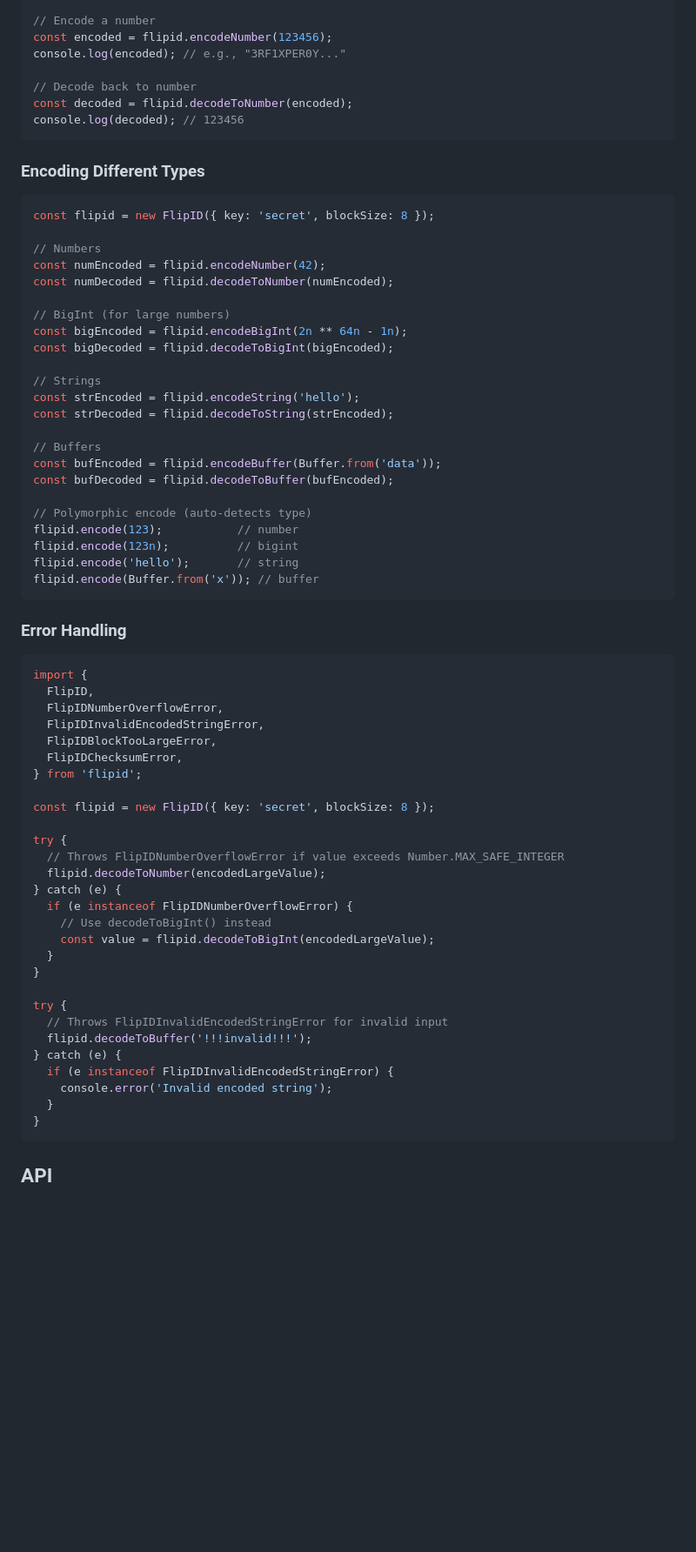
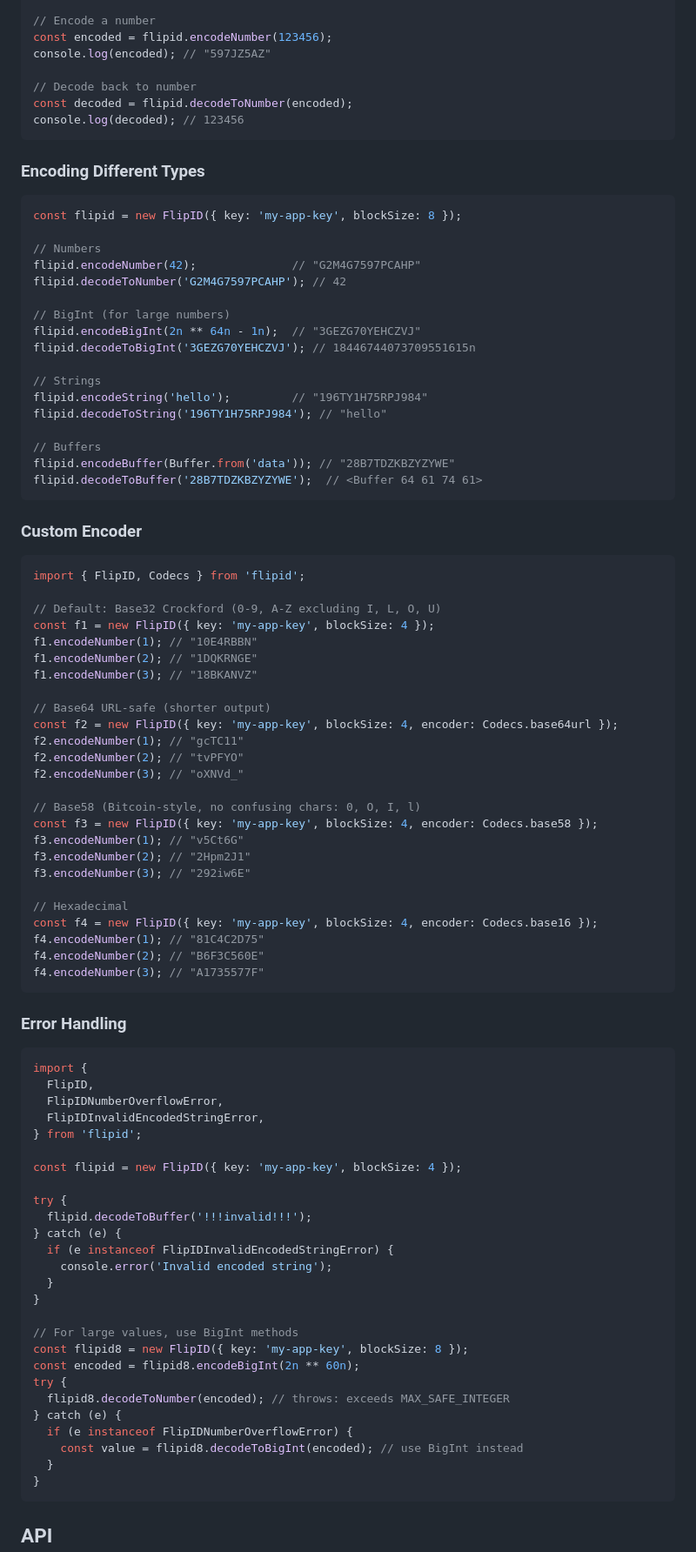
Before and after one commit to misebox/flipid, a Markdown page: README.md, the part around one of its changes. Shown at 87% size. Rendered like a GitHub page; blank space fills up the shorter version.

````diff
--- a/README.md
+++ b/README.md
@@ -32,7 +74,7 @@ const flipid = new FlipID({
 
 // Encode a number
 const encoded = flipid.encodeNumber(123456);
-console.log(encoded); // e.g., "3RF1XPER0Y..."
+console.log(encoded); // "597JZ5AZ"
 
 // Decode back to number
 const decoded = flipid.decodeToNumber(encoded);
@@ -42,29 +84,53 @@ console.log(decoded); // 123456
 ### Encoding Different Types
 
 ```typescript
-const flipid = new FlipID({ key: 'secret', blockSize: 8 });
+const flipid = new FlipID({ key: 'my-app-key', blockSize: 8 });
 
 // Numbers
-const numEncoded = flipid.encodeNumber(42);
-const numDecoded = flipid.decodeToNumber(numEncoded);
+flipid.encodeNumber(42);              // "G2M4G7597PCAHP"
+flipid.decodeToNumber('G2M4G7597PCAHP'); // 42
 
 // BigInt (for large numbers)
-const bigEncoded = flipid.encodeBigInt(2n ** 64n - 1n);
-const bigDecoded = flipid.decodeToBigInt(bigEncoded);
+flipid.encodeBigInt(2n ** 64n - 1n);  // "3GEZG70YEHCZVJ"
+flipid.decodeToBigInt('3GEZG70YEHCZVJ'); // 18446744073709551615n
 
 // Strings
-const strEncoded = flipid.encodeString('hello');
-const strDecoded = flipid.decodeToString(strEncoded);
+flipid.encodeString('hello');         // "196TY1H75RPJ984"
+flipid.decodeToString('196TY1H75RPJ984'); // "hello"
 
 // Buffers
-const bufEncoded = flipid.encodeBuffer(Buffer.from('data'));
-const bufDecoded = flipid.decodeToBuffer(bufEncoded);
+flipid.encodeBuffer(Buffer.from('data')); // "28B7TDZKBZYZYWE"
+flipid.decodeToBuffer('28B7TDZKBZYZYWE');  // <Buffer 64 61 74 61>
+```
 
-// Polymorphic encode (auto-detects type)
-flipid.encode(123);           // number
-flipid.encode(123n);          // bigint
-flipid.encode('hello');       // string
-flipid.encode(Buffer.from('x')); // buffer
+### Custom Encoder
+
+```typescript
+import { FlipID, Codecs } from 'flipid';
+
+// Default: Base32 Crockford (0-9, A-Z excluding I, L, O, U)
+const f1 = new FlipID({ key: 'my-app-key', blockSize: 4 });
+f1.encodeNumber(1); // "10E4RBBN"
+f1.encodeNumber(2); // "1DQKRNGE"
+f1.encodeNumber(3); // "18BKANVZ"
+
+// Base64 URL-safe (shorter output)
+const f2 = new FlipID({ key: 'my-app-key', blockSize: 4, encoder: Codecs.base64url });
+f2.encodeNumber(1); // "gcTC11"
+f2.encodeNumber(2); // "tvPFYO"
+f2.encodeNumber(3); // "oXNVd_"
+
+// Base58 (Bitcoin-style, no confusing chars: 0, O, I, l)
+const f3 = new FlipID({ key: 'my-app-key', blockSize: 4, encoder: Codecs.base58 });
+f3.encodeNumber(1); // "v5Ct6G"
+f3.encodeNumber(2); // "2Hpm2J1"
+f3.encodeNumber(3); // "292iw6E"
+
+// Hexadecimal
+const f4 = new FlipID({ key: 'my-app-key', blockSize: 4, encoder: Codecs.base16 });
+f4.encodeNumber(1); // "81C4C2D75"
+f4.encodeNumber(2); // "B6F3C560E"
+f4.encodeNumber(3); // "A1735577F"
 ```
 
 ### Error Handling
@@ -74,28 +140,26 @@ import {
   FlipID,
   FlipIDNumberOverflowError,
   FlipIDInvalidEncodedStringError,
-  FlipIDBlockTooLargeError,
-  FlipIDChecksumError,
 } from 'flipid';
 
-const flipid = new FlipID({ key: 'secret', blockSize: 8 });
+const flipid = new FlipID({ key: 'my-app-key', blockSize: 4 });
 
 try {
-  // Throws FlipIDNumberOverflowError if value exceeds Number.MAX_SAFE_INTEGER
-  flipid.decodeToNumber(encodedLargeValue);
-} catch (e) {
-  if (e instanceof FlipIDNumberOverflowError) {
-    // Use decodeToBigInt() instead
-    const value = flipid.decodeToBigInt(encodedLargeValue);
-  }
-}
-
-try {
-  // Throws FlipIDInvalidEncodedStringError for invalid input
   flipid.decodeToBuffer('!!!invalid!!!');
 } catch (e) {
   if (e instanceof FlipIDInvalidEncodedStringError) {
     console.error('Invalid encoded string');
+  }
+}
+
+// For large values, use BigInt methods
+const flipid8 = new FlipID({ key: 'my-app-key', blockSize: 8 });
+const encoded = flipid8.encodeBigInt(2n ** 60n);
+try {
+  flipid8.decodeToNumber(encoded); // throws: exceeds MAX_SAFE_INTEGER
+} catch (e) {
+  if (e instanceof FlipIDNumberOverflowError) {
+    const value = flipid8.decodeToBigInt(encoded); // use BigInt instead
   }
 }
 ```
````
Also changed, not shown: other parts of README.md (+68 -26 lines).
